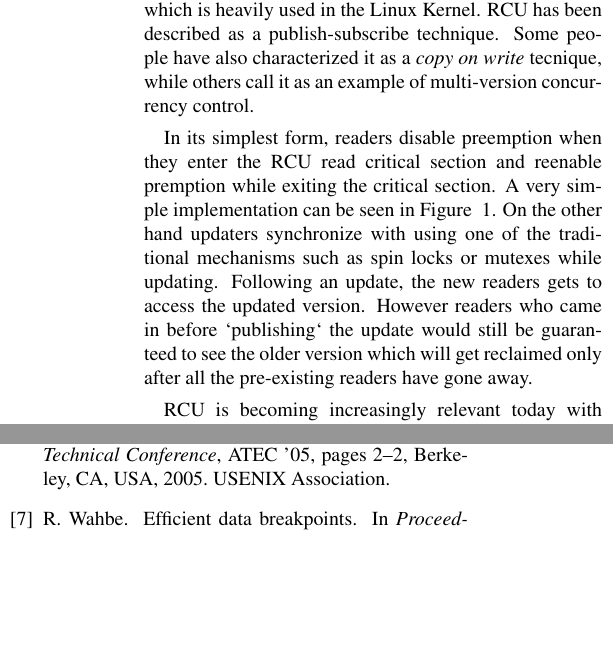
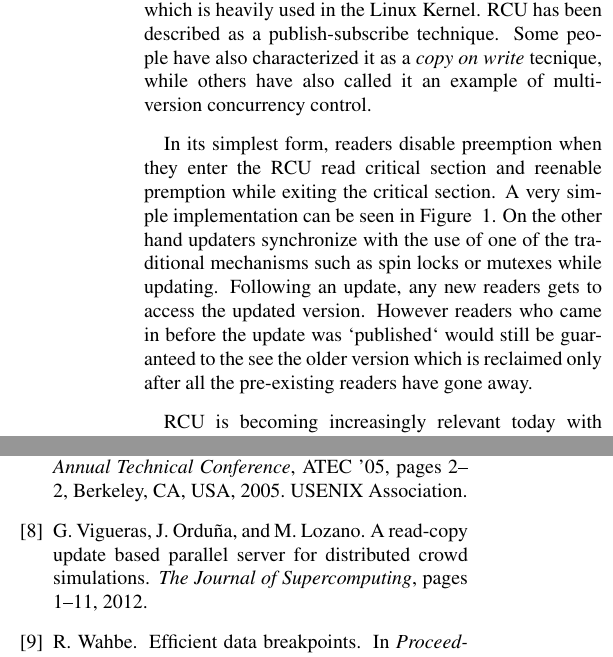
Before and after one commit to giani/pp-report, a LaTeX paper (report.tex, which reads introduction.tex): two parts of the columns of pages 1 and 10 of 10, joined at a grey line, cut so that both start at the same text, the shorter picture padded with empty space. Compiled offline with pdfLaTeX.

Commit message:
Revert "introduction changes"
This reverts commit 043630694cc5a7be00d414a0b2d396429e7d9f1d.

```diff
--- a/introduction.tex
+++ b/introduction.tex
@@ -1,7 +1,23 @@
-Parallel programming is already mainstream these days. There are a wide variety of mechanisms being used to provide synchronization and serialization. Operating systems are a popular example for utilizing various synchronization mechanims. %Add citations here for spinlocks, mutexes and for RCU, with possibly links to the sourcse as opposed to publications for Linux/BSD/Solaris
+Parallel programming is already mainstream these days. There are a wide variety
+of mechanisms being used to provide synchronization and serialization.
+Operating systems are a popular example for utilizing various synchronization
+mechanims. %Add citations here for spinlocks, mutexes and for RCU, with possibly links to the sourcse as opposed to publications for Linux/BSD/Solaris
 With scalability being extremely important for the Operating Systems,
 techniques have been proposed to reduce the overheads by utilizing lock-free
-techniques. Read Copy Update~\cite{paulmck:TechReport} is one such technique which is heavily used in the Linux Kernel. RCU has been described as a publish-subscribe technique. Some people have also characterized it as a \emph{copy on write} tecnique, while others call it as an example of multi-version concurrency control.
+techniques. Read Copy Update~\cite{paulmck:TechReport} is one such technique which is
+heavily used in the Linux Kernel. RCU has been described as a publish-subscribe
+technique. Some people have also characterized it as a \emph{copy on write} tecnique, while
+others have also called it an example of multi-version concurrency control.
+
+In its simplest form, readers disable preemption when they enter the RCU read critical
+section and reenable premption while exiting the
+critical section. A very simple implementation can be seen in Figure ~\ref{fig:rcusimpleread}.
+On the other hand updaters synchronize with the use
+of one of the traditional mechanisms such as spin locks or mutexes while updating.
+Following an update, any new readers gets to access the updated version. However
+readers who came in before the update was `published` would still be guaranteed
+to the see the older version which is reclaimed only after all the pre-existing
+readers have gone away.
 
 \begin{figure}[b]
 \centering
@@ -18,5 +31,3 @@ techniques. Read Copy Update~\cite{paulmck:TechReport} is one such technique whi
-In its simplest form, readers disable preemption when they enter the RCU read critical section and reenable premption while exiting the critical section. A very simple implementation can be seen in Figure ~\ref{fig:rcusimpleread}. On the other hand updaters synchronize with using
-one of the traditional mechanisms such as spin locks or mutexes while updating. Following an update, the new readers gets to access the updated version. However readers who came in before `publishing` the update would still be guaranteed to see the older version which will get reclaimed only after all the pre-existing readers have gone away.
-
-
-RCU is becoming increasingly relevant today with a userspace implementation also being released and used~\cite{urcu}.%cite urcu paper and the flocking using RCU paper ~\cite{goulet:thesis},~\cite{urcu-crowd}
+RCU is becoming increasingly relevant today with a userspace implementation also
+being released and used~\cite{urcu}.%cite urcu paper and the flocking using RCU paper
+~\cite{goulet:thesis},~\cite{urcu-crowd}
```
Also changed, not shown: introduction.tex (7 more changed lines).
